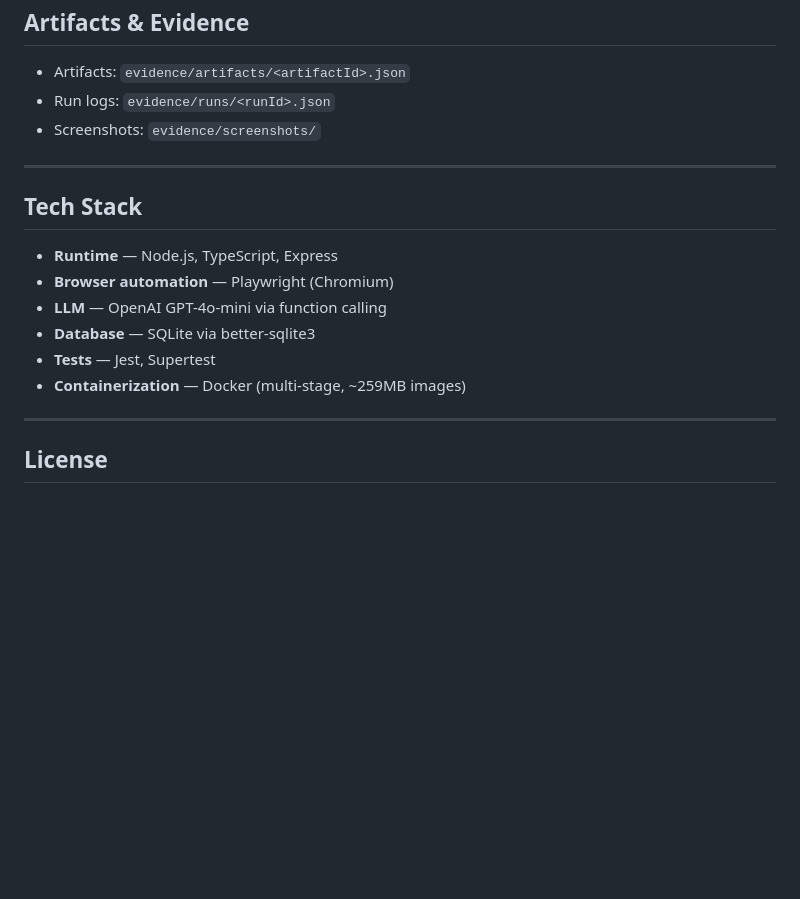
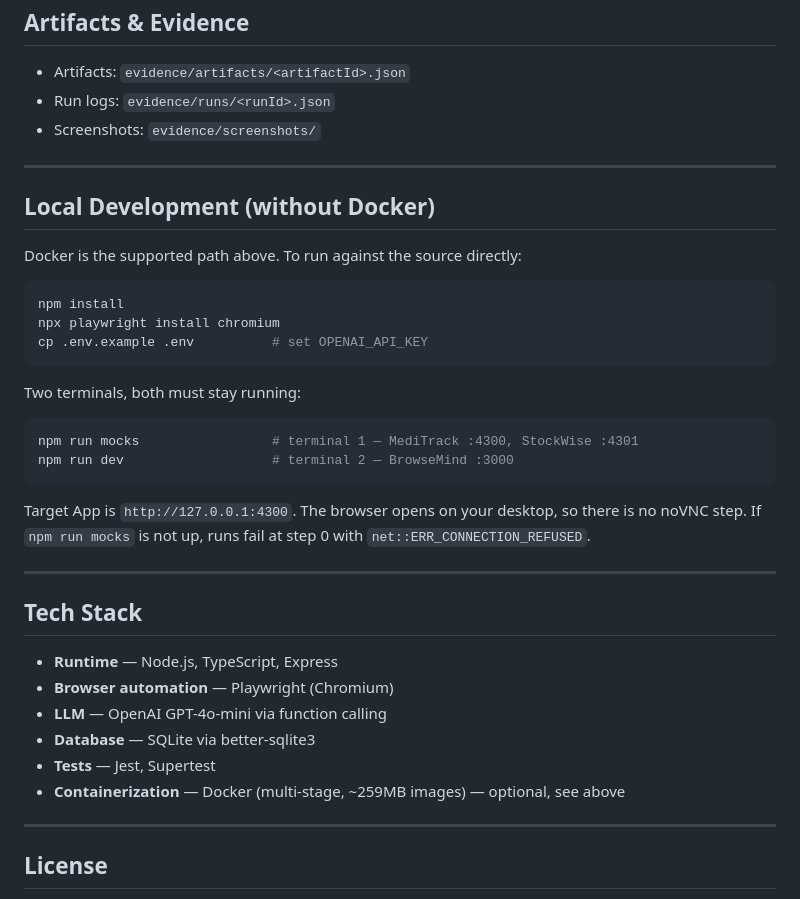
Before and after one commit to M4h1m4/BrowseMind, a Markdown page: README.md, the part around one of its changes. Rendered like a GitHub page; blank space fills up the shorter version.

````diff
--- a/README.md
+++ b/README.md
@@ -105,6 +188,29 @@ RUN_E2E=true npm run test:e2e  # Full e2e with real browser
 
 ---
 
+## Local Development (without Docker)
+
+Docker is the supported path above. To run against the source directly:
+
+```bash
+npm install
+npx playwright install chromium
+cp .env.example .env          # set OPENAI_API_KEY
+```
+
+Two terminals, both must stay running:
+
+```bash
+npm run mocks                 # terminal 1 — MediTrack :4300, StockWise :4301
+npm run dev                   # terminal 2 — BrowseMind :3000
+```
+
+Target App is `http://127.0.0.1:4300`. The browser opens on your desktop, so
+there is no noVNC step. If `npm run mocks` is not up, runs fail at step 0 with
+`net::ERR_CONNECTION_REFUSED`.
+
+---
+
 ## Tech Stack
 
 - **Runtime** — Node.js, TypeScript, Express
@@ -112,7 +218,7 @@ RUN_E2E=true npm run test:e2e  # Full e2e with real browser
 - **LLM** — OpenAI GPT-4o-mini via function calling
 - **Database** — SQLite via better-sqlite3
 - **Tests** — Jest, Supertest
-- **Containerization** — Docker (multi-stage, ~259MB images)
+- **Containerization** — Docker (multi-stage, ~259MB images) — optional, see above
 
 ---
 
````
Also changed, not shown: other parts of README.md (+136 -53 lines), REPORT.md (+47 -2 lines).
